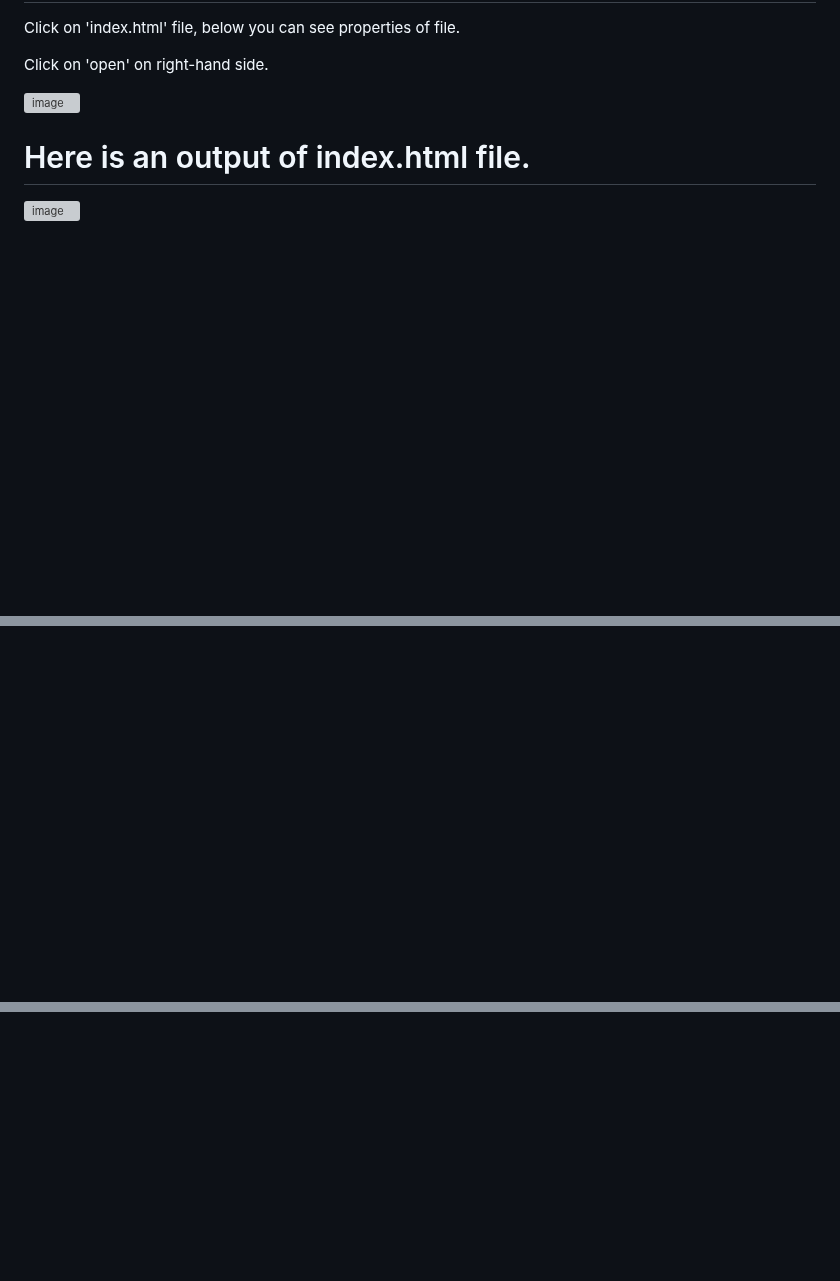
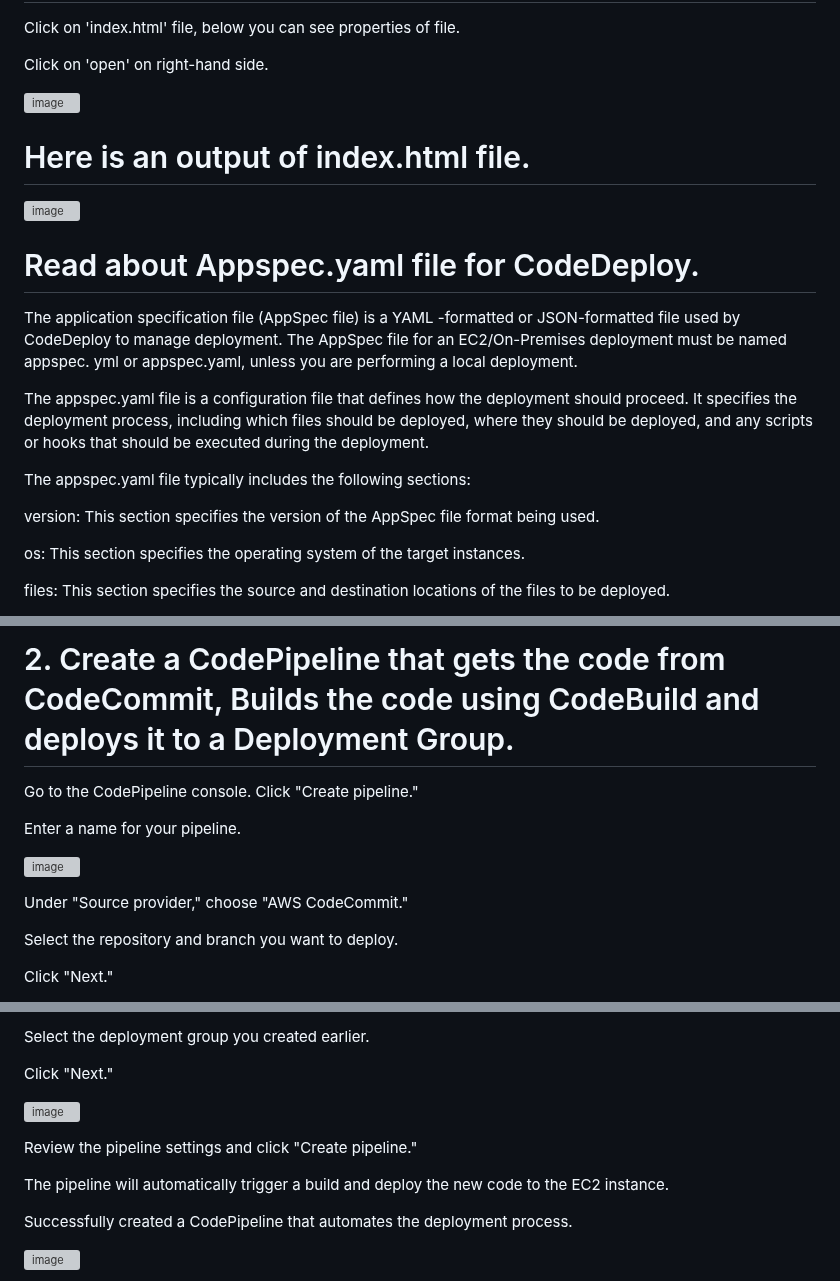
Before and after one commit to chaudharyvishalrawat/CI-CD-pipeline-using-AWS, a Markdown page: README.md, 3 parts joined by grey strips. Drawn GitHub-style; blank space fills up the shorter version; grey boxes are pictures that could not be loaded.

```diff
--- a/README.md
+++ b/README.md
@@ -149,3 +149,17 @@ Click on 'open' on right-hand side.
 # Here is an output of index.html file.
 
 ![image](https://github.com/chaudharyvishalrawat/CI-CD-pipeline-using-AWS/assets/104204831/2dc68ec9-4e48-49c7-807d-5c477f227f05)
+
+# Read about Appspec.yaml file for CodeDeploy.
+The application specification file (AppSpec file) is a YAML -formatted or JSON-formatted file used by CodeDeploy to manage deployment. The AppSpec file for an EC2/On-Premises deployment must be named appspec. yml or appspec.yaml, unless you are performing a local deployment.
+
+The appspec.yaml file is a configuration file that defines how the deployment should proceed. It specifies the deployment process, including which files should be deployed, where they should be deployed, and any scripts or hooks that should be executed during the deployment.
+
+The appspec.yaml file typically includes the following sections:
+
+version: This section specifies the version of the AppSpec file format being used.
+
+os: This section specifies the operating system of the target instances.
+
+files: This section specifies the source and destination locations of the files to be deployed.
+
@@ -151,0 +181,14 @@ Click on 'open' on right-hand side.
+# 2. Create a CodePipeline that gets the code from CodeCommit, Builds the code using CodeBuild and deploys it to a Deployment Group.
+Go to the CodePipeline console. Click "Create pipeline."
+
+Enter a name for your pipeline.
+
+![image](https://github.com/chaudharyvishalrawat/CI-CD-pipeline-using-AWS/assets/104204831/385a6551-95bf-4152-bfda-8774d8a38418)
+
+
+Under "Source provider," choose "AWS CodeCommit."
+
+Select the repository and branch you want to deploy.
+
+Click "Next."
+
@@ -151,0 +209,15 @@ Click on 'open' on right-hand side.
+Select the deployment group you created earlier.
+
+Click "Next."
+
+![image](https://github.com/chaudharyvishalrawat/CI-CD-pipeline-using-AWS/assets/104204831/0434863b-73a1-4298-ac24-93c5b1ee1f1e)
+
+
+Review the pipeline settings and click "Create pipeline."
+
+The pipeline will automatically trigger a build and deploy the new code to the EC2 instance.
+
+Successfully created a CodePipeline that automates the deployment process.
+
+![image](https://github.com/chaudharyvishalrawat/CI-CD-pipeline-using-AWS/assets/104204831/8f60910c-27cd-4e69-aa40-7b47fb89c4a1)
+
```
Also changed, not shown: other parts of README.md (+34 -0 lines).
